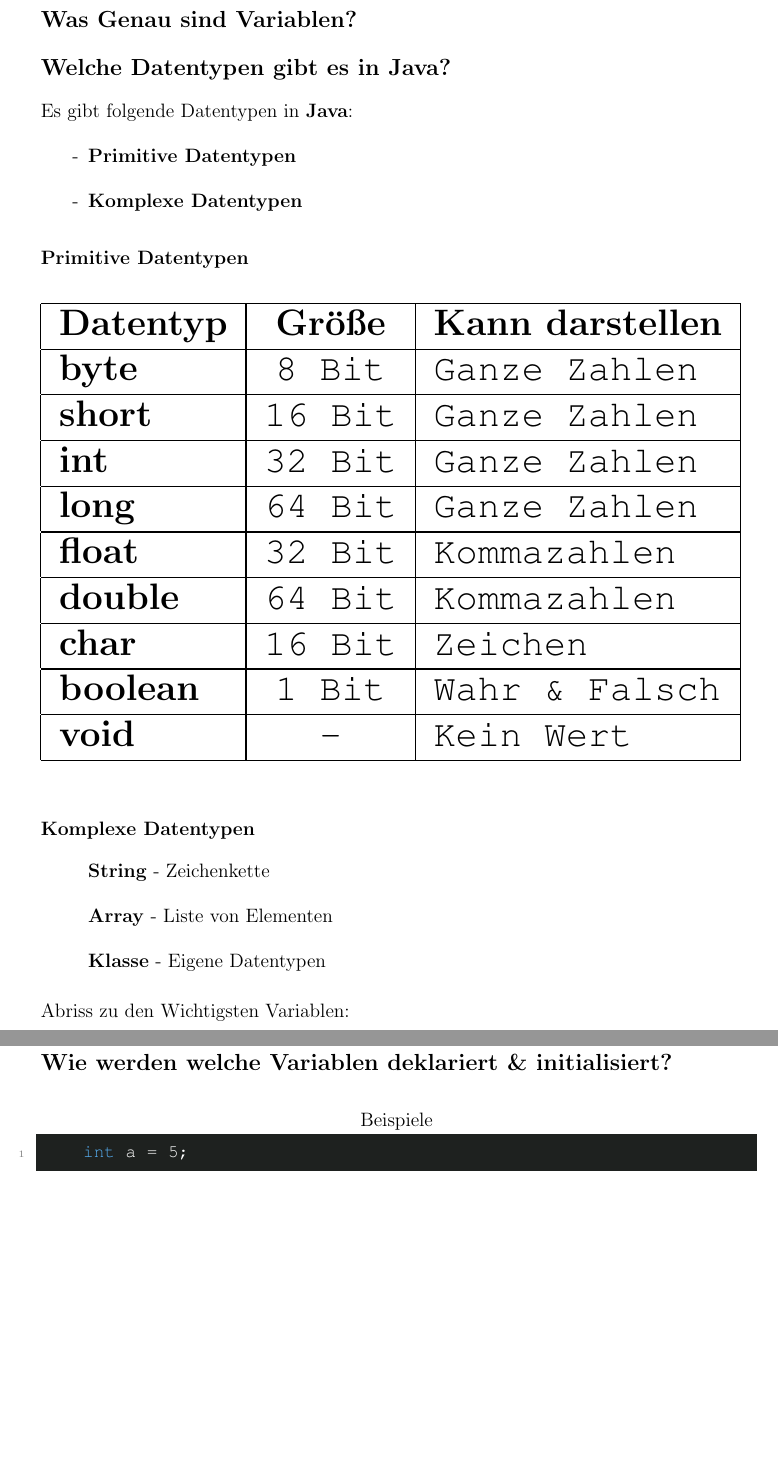
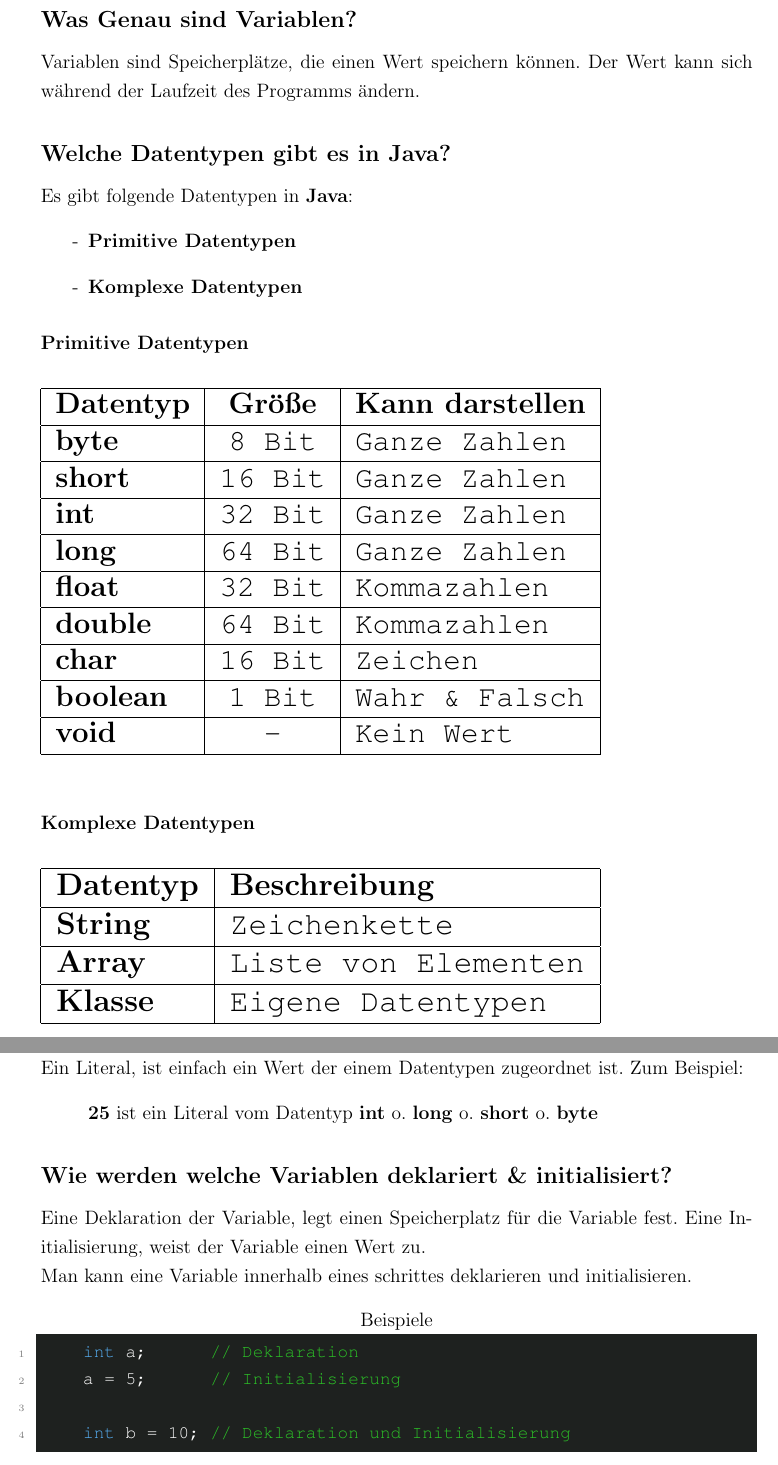
Before and after one commit to Nuemit/FluffyUnicorns, a LaTeX document (doc/Programmieren/Teil - 1/main.tex): two parts of pages 3 and 4 of 4, joined at a grey line, cut so that both start at the same text, the shorter picture padded with empty space. Compiled offline with pdfLaTeX.

Commit message:
überarbeitung der Ersten Progra sachen

```diff
--- a/doc/Programmieren/Teil - 1/main.tex
+++ b/doc/Programmieren/Teil - 1/main.tex
@@ -72,6 +72,7 @@
 % % % Variablen Kapitel % % %
 \subsection*{Was Genau sind Variablen?}
 \addcontentsline{toc}{subsection}{Was Genau sind Variablen?}
+Variablen sind Speicherplätze, die einen Wert speichern können. Der Wert kann sich während der Laufzeit des Programms ändern.
 % % % Unterkapitel 1 % % %
 \subsection*{Welche Datentypen gibt es in Java?}
 \addcontentsline{toc}{subsection}{Welche Datentypen gibt es in Java?}
@@ -84,7 +85,7 @@ Es gibt folgende Datentypen in \textbf{Java}:
 \subsubsection*{Primitive Datentypen}
 \addcontentsline{toc}{subsubsection}{Primitive Datentypen}
 \begin{table}[h!]
-    \resizebox{\textwidth}{!}{%
+    \resizebox{0.8\textwidth}{!}{%
     \begin{tabular}{|l|c|l|}
         \hline
         \textbf{Datentyp} & \textbf{Größe}  & \textbf{Kann darstellen}  \\ \hline
@@ -102,23 +103,35 @@ Es gibt folgende Datentypen in \textbf{Java}:
 \end{table}
 \subsubsection*{Komplexe Datentypen}
 \addcontentsline{toc}{subsubsection}{Komplexe Datentypen}
-\begin{enumerate}[label=]
-    \item \textbf{String} - Zeichenkette
-    \item \textbf{Array} - Liste von Elementen
-    \item \textbf{Klasse} - Eigene Datentypen
-\end{enumerate}
-Abriss zu den Wichtigsten Variablen:
-\begin{enumerate}[label=]
-    \item
-\end{enumerate}
+\begin{table}[h!]
+    \resizebox{0.8\textwidth}{!}{%
+    \begin{tabular}{|l|l|}
+        \hline
+        \textbf{Datentyp} & \textbf{Beschreibung}  \\ \hline
+        \textbf{String}   & \texttt{Zeichenkette}   \\ \hline
+        \textbf{Array}    & \texttt{Liste von Elementen} \\ \hline
+        \textbf{Klasse}   & \texttt{Eigene Datentypen} \\ \hline
+    \end{tabular}
+    }
+\end{table}
+\newpage
 \subsection*{Was ist ein Literal?}
 \addcontentsline{toc}{subsection}{Was ist ein Literal?}
 % % % Unterkapitel 3 % % %
+Ein Literal, ist einfach ein Wert der einem Datentypen zugeordnet ist. Zum Beispiel:
+\begin{enumerate}[label=]
+    \item \textbf{25} ist ein Literal vom Datentyp \textbf{int} o. \textbf{long} o. \textbf{short} o. \textbf{byte}
+\end{enumerate}
 \subsection*{Wie werden welche Variablen deklariert \& initialisiert?}
 \addcontentsline{toc}{subsection}{Wie werden welche Variablen deklariert \& initialisiert?}
 % % % Unterkapitel 4 % % %
+Eine Deklaration der Variable, legt einen Speicherplatz für die Variable fest. Eine Initialisierung, weist der Variable einen Wert zu. \\
+Man kann eine Variable innerhalb eines schrittes deklarieren und initialisieren.
 \begin{lstlisting}[language=java,title=Beispiele]
-    int a = 5;
+    int a;      // Deklaration
+    a = 5;      // Initialisierung
+
+    int b = 10; // Deklaration und Initialisierung
 \end{lstlisting}
 
 \end{document}
```
Also changed, not shown: doc/Programmieren/Teil - 1/main.pdf, 1 other file.
